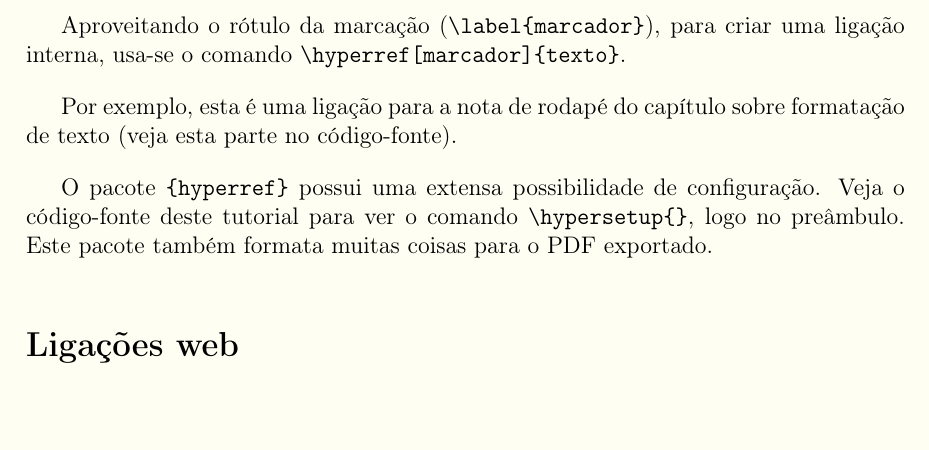
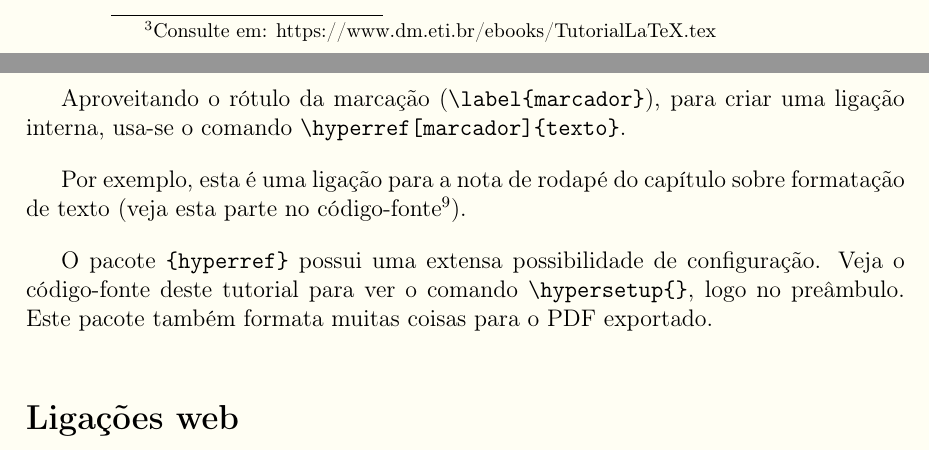
Before and after one commit to danmadeira/tutorial-basico-latex, a LaTeX thesis (doc/TutorialLaTeX.tex): part of page 42 of 77 before the commit and two parts of pages 13 and 42 of 77 after it, the two joined at a grey line, cut at the place of the change. The pictures show the PDF file doc/TutorialLaTeX.pdf that the author committed with the source.

Commit message:
endereço do código-fonte

```diff
--- a/doc/TutorialLaTeX.tex
+++ b/doc/TutorialLaTeX.tex
@@ -472,7 +472,7 @@ Um exemplo de comando que usa uma cor:
 \section*{Margens}
 \addcontentsline{toc}{section}{Margens}
 
-O pacote \texttt{\{geometry\}}\index{geometry} proporciona um meio de configurar a disposição da página\index{pagina@página}. Por exemplo, esta página está com a margem de 4,5cm e sem o espaço do cabeçalho (veja o código-fonte deste tutorial).\index{margem}
+O pacote \texttt{\{geometry\}}\index{geometry} proporciona um meio de configurar a disposição da página\index{pagina@página}. Por exemplo, esta página está com a margem de 4,5cm e sem o espaço do cabeçalho (veja o código-fonte\footnote{Consulte em: \href{https://www.dm.eti.br/ebooks/TutorialLaTeX.tex}{https://www.dm.eti.br/ebooks/TutorialLaTeX.tex}} deste tutorial).\index{margem}
 \begin{small}
 \begin{verbatim}
    \newgeometry{margin=4.5cm,nohead}
@@ -2212,7 +2212,7 @@ subsec: & subseção & lst:    & lista de código \\
 
 Por exemplo: \texttt{\textbackslash label\{ch:introducao\}}. O que depois, será referenciado com: \texttt{\textbackslash ref\{ch:introducao\}}.
 
-E aqui tem uma referência à nota de rodapé \ref{notarodape} do capítulo sobre formatação de texto, na página \pageref{notarodape} (veja esta parte no código-fonte).
+E aqui tem uma referência à nota de rodapé \ref{notarodape} do capítulo sobre formatação de texto, na página \pageref{notarodape} (veja esta parte no código-fonte\footnote{Consulte em: \href{https://www.dm.eti.br/ebooks/TutorialLaTeX.tex}{https://www.dm.eti.br/ebooks/TutorialLaTeX.tex}}).
 
 \section*{Bibliografia}
 \addcontentsline{toc}{section}{Bibliografia}
@@ -2312,7 +2312,7 @@ O uso do pacote \texttt{\{hyperref\}}\index{hyperref} transforma automaticamente
 
 Aproveitando o rótulo\index{rotulo@rótulo} da marcação (\texttt{\textbackslash label\{marcador\}})\index{label@\textbackslash label}, para criar uma ligação interna, usa-se o comando \texttt{\textbackslash hyperref[marcador]\{texto\}}.\index{hyperref@\textbackslash hyperref}
 
-Por exemplo, esta é uma ligação para a \hyperref[notarodape]{nota de rodapé} do capítulo sobre formatação de texto (veja esta parte no código-fonte).
+Por exemplo, esta é uma ligação para a \hyperref[notarodape]{nota de rodapé} do capítulo sobre formatação de texto (veja esta parte no código-fonte\footnote{Consulte em: \href{https://www.dm.eti.br/ebooks/TutorialLaTeX.tex}{https://www.dm.eti.br/ebooks/TutorialLaTeX.tex}}).
 
 O pacote \texttt{\{hyperref\}} possui uma extensa possibilidade de configuração. Veja o código-fonte deste tutorial para ver o comando \texttt{\textbackslash hypersetup\{\}}\index{hypersetup@\textbackslash hypersetup}, logo no preâmbulo. Este pacote também formata muitas coisas para o PDF\index{pdf@PDF} exportado.
 
```
Also changed, not shown: doc/TutorialLaTeX-CodigoFonte.pdf, doc/TutorialLaTeX.pdf, doc/TutorialLaTeX.tex (4 more changed lines).
